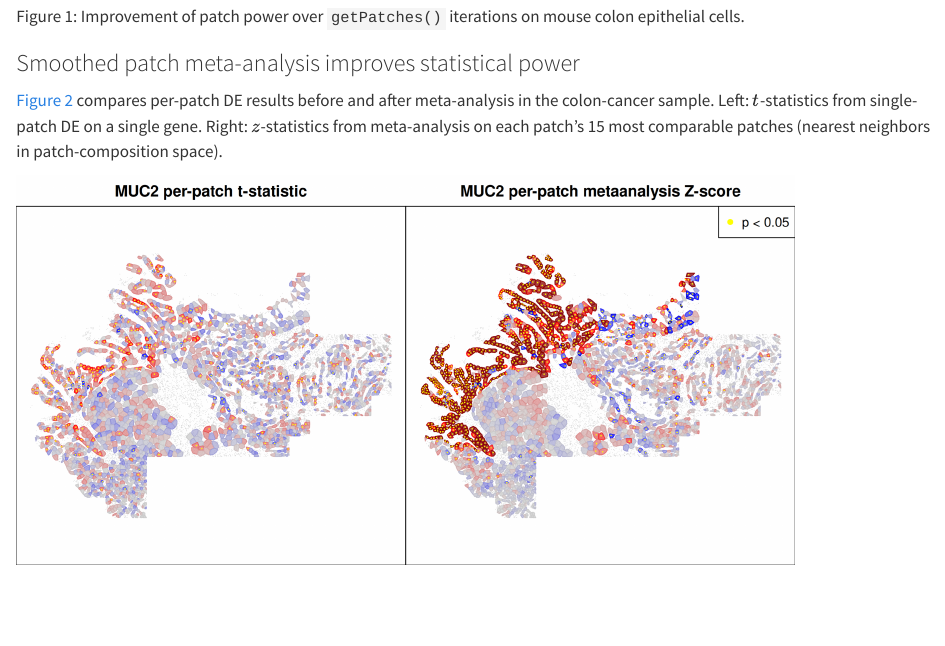
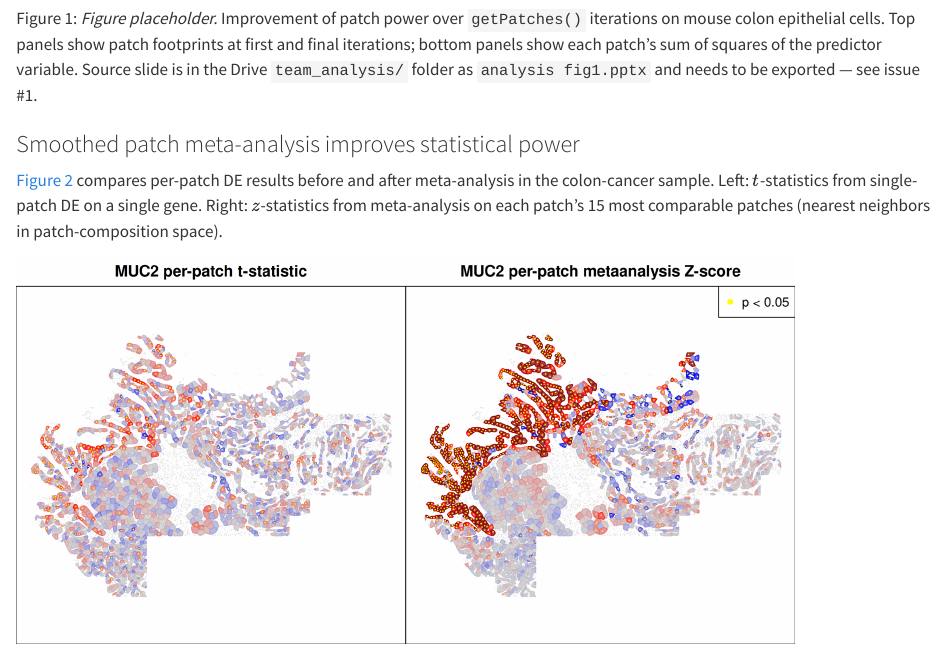
Before and after one commit to seandavi/2026-venice-spatial-hackathon-manuscript, a Quarto document (sections/04-stratified-de.qmd): the page in a window 1100 px wide, from 2110 px down before the commit and from 2080 px down after it, so that both start at the same text. Rendered offline with R 4.5, knitr and Pandoc in place of Quarto, with nearby package versions.

Commit message:
Use placeholder div for missing analysis_fig1 (Team 3)
Quarto's PDF render fails hard on missing image references, while HTML
tolerates them. Swap the analysis_fig1.png reference for the same
placeholder-div pattern used elsewhere; the source pptx is still
tracked in issue #1.

Co-Authored-By: Claude Opus 4.7 (1M context) <noreply@anthropic.com>

```diff
--- a/sections/04-stratified-de.qmd
+++ b/sections/04-stratified-de.qmd
@@ -115,8 +115,14 @@ patch footprints at the first and final iterations; bottom panels show each
 patch's sum of squares of the predictor variable, which determines DE
 statistical power.
 
-![Improvement of patch power over `getPatches()` iterations on mouse colon
-epithelial cells.](../figures/team_analysis/analysis_fig1.png){#fig-getpatches-power width=85%}
+::: {#fig-getpatches-power}
+*Figure placeholder.* Improvement of patch power over `getPatches()`
+iterations on mouse colon epithelial cells. Top panels show patch
+footprints at first and final iterations; bottom panels show each
+patch's sum of squares of the predictor variable. Source slide is in the
+Drive `team_analysis/` folder as `analysis fig1.pptx` and needs to be
+exported — see issue #1.
+:::
 
 ### Smoothed patch meta-analysis improves statistical power
 
```
